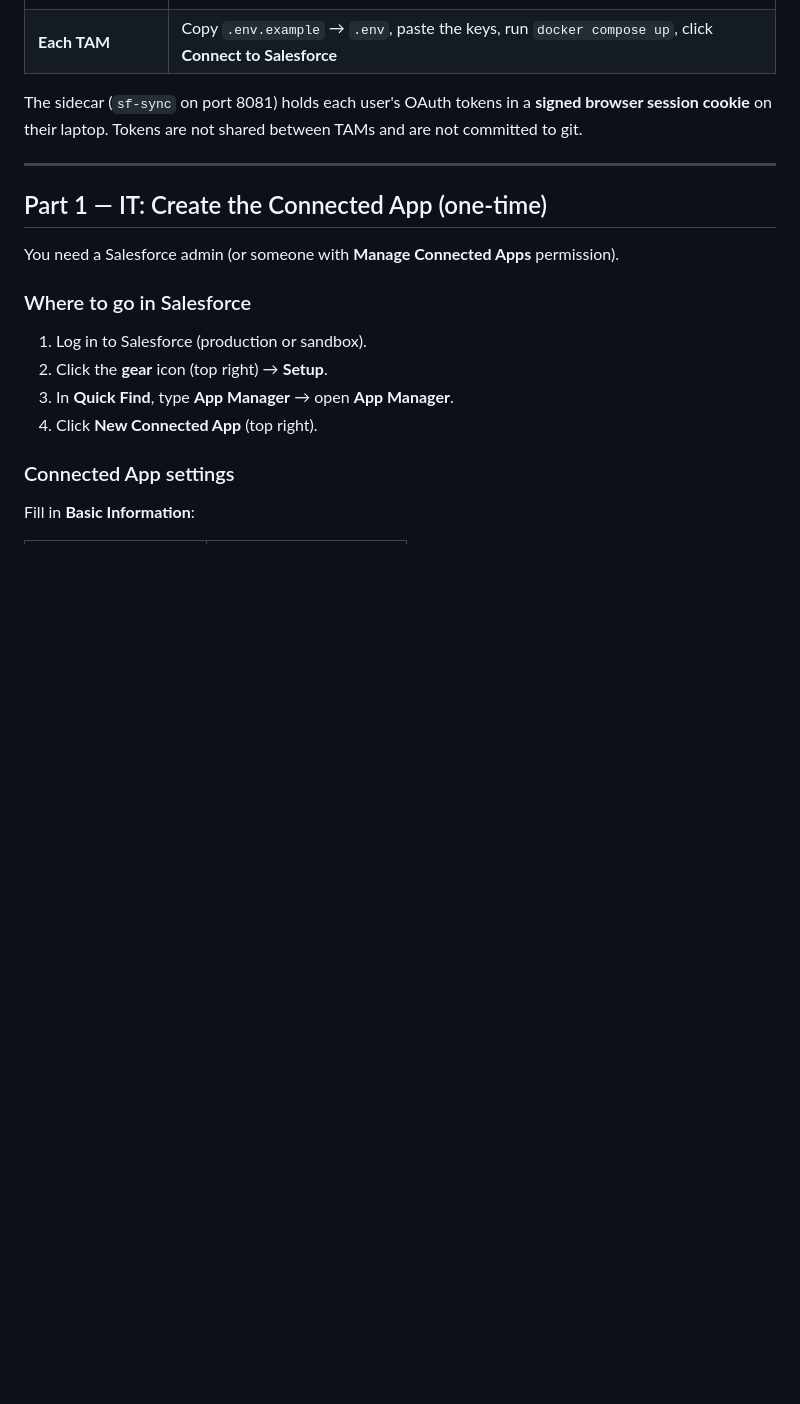
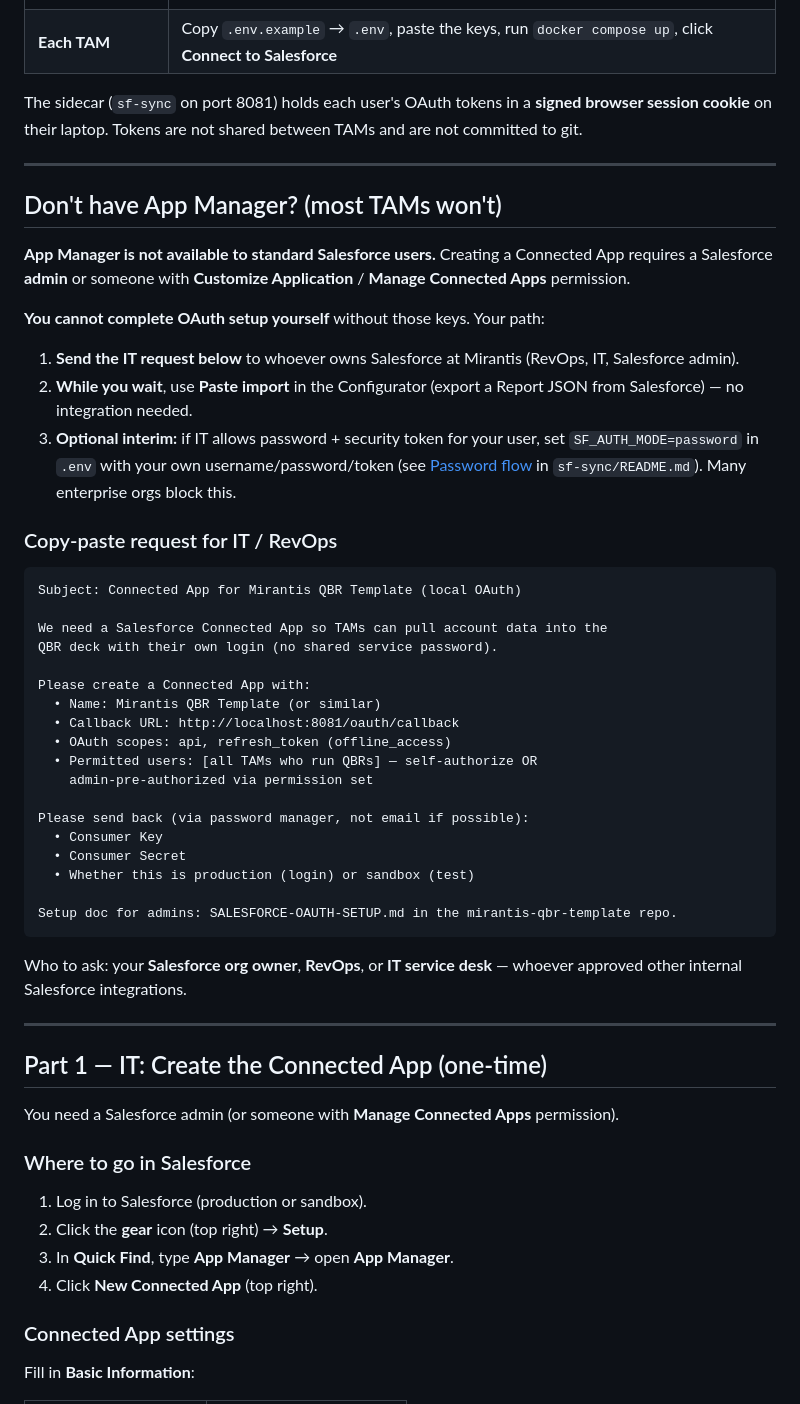
Before and after one commit to jkomg/mirantis-qbr-template, a Markdown page: SALESFORCE-OAUTH-SETUP.md, the part around the change. Drawn GitHub-style; blank space fills up the shorter version.

Commit message:
Document OAuth setup when TAMs lack App Manager access.
Add IT request template and interim workarounds for users who cannot create Connected Apps themselves.

Co-authored-by: Cursor <cursoragent@cursor.com>

````diff
--- a/SALESFORCE-OAUTH-SETUP.md
+++ b/SALESFORCE-OAUTH-SETUP.md
@@ -14,6 +14,43 @@ Connect the QBR Configurator to Salesforce so **each TAM logs in with their own
 | **Each TAM** | Copy `.env.example` → `.env`, paste the keys, run `docker compose up`, click **Connect to Salesforce** |
 
 The sidecar (`sf-sync` on port 8081) holds each user's OAuth tokens in a **signed browser session cookie** on their laptop. Tokens are not shared between TAMs and are not committed to git.
+
+---
+
+## Don't have App Manager? (most TAMs won't)
+
+**App Manager is not available to standard Salesforce users.** Creating a Connected App requires a Salesforce **admin** or someone with **Customize Application** / **Manage Connected Apps** permission.
+
+**You cannot complete OAuth setup yourself** without those keys. Your path:
+
+1. **Send the IT request below** to whoever owns Salesforce at Mirantis (RevOps, IT, Salesforce admin).
+2. **While you wait**, use **Paste import** in the Configurator (export a Report JSON from Salesforce) — no integration needed.
+3. **Optional interim:** if IT allows password + security token for your user, set `SF_AUTH_MODE=password` in `.env` with your own username/password/token (see [Password flow](#password-flow-cli--legacy) in `sf-sync/README.md`). Many enterprise orgs block this.
+
+### Copy-paste request for IT / RevOps
+
+```
+Subject: Connected App for Mirantis QBR Template (local OAuth)
+
+We need a Salesforce Connected App so TAMs can pull account data into the
+QBR deck with their own login (no shared service password).
+
+Please create a Connected App with:
+  • Name: Mirantis QBR Template (or similar)
+  • Callback URL: http://localhost:8081/oauth/callback
+  • OAuth scopes: api, refresh_token (offline_access)
+  • Permitted users: [all TAMs who run QBRs] — self-authorize OR
+    admin-pre-authorized via permission set
+
+Please send back (via password manager, not email if possible):
+  • Consumer Key
+  • Consumer Secret
+  • Whether this is production (login) or sandbox (test)
+
+Setup doc for admins: SALESFORCE-OAUTH-SETUP.md in the mirantis-qbr-template repo.
+```
+
+Who to ask: your **Salesforce org owner**, **RevOps**, or **IT service desk** — whoever approved other internal Salesforce integrations.
 
 ---
 
````
